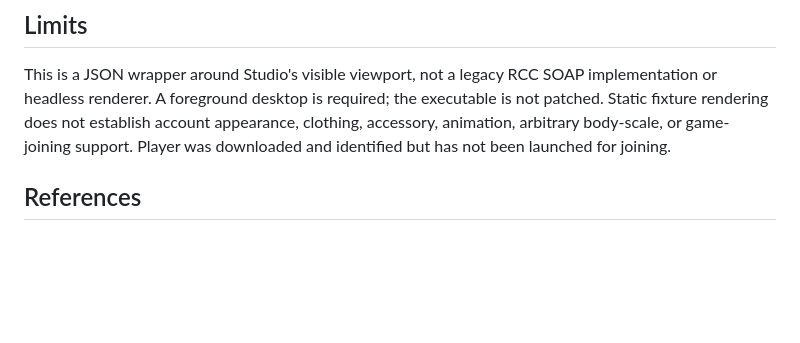
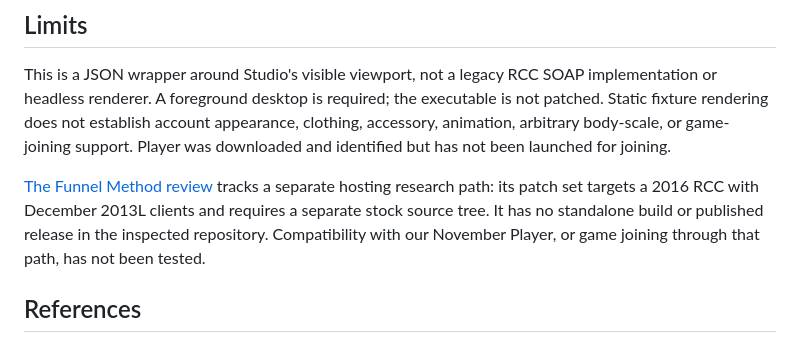
Before and after one commit to OwnTube/reimagined-chainsaw, a Markdown page: README.md, the part around the change. Drawn GitHub-style; blank space fills up the shorter version.

Commit message:
Review Funnel Method's 2016-to-2013L hosting scope and missing build prerequisites [skip ci]

```diff
--- a/README.md
+++ b/README.md
@@ -157,6 +157,12 @@ executable is not patched. Static fixture rendering does not establish account
 appearance, clothing, accessory, animation, arbitrary body-scale, or game-joining
 support. Player was downloaded and identified but has not been launched for joining.
 
+[The Funnel Method review](docs/funnel-method-review.md) tracks a separate
+hosting research path: its patch set targets a 2016 RCC with December 2013L
+clients and requires a separate stock source tree. It has no standalone build
+or published release in the inspected repository. Compatibility with our
+November Player, or game joining through that path, has not been tested.
+
 ## References
 
 - [Daniel-176's reverse-engineering wiki](https://github.com/Daniel-176/Roblox-Reverse-Engineering-Wiki)
```
Also changed, not shown: docs/funnel-method-review.md (added, +53 -0 lines).
